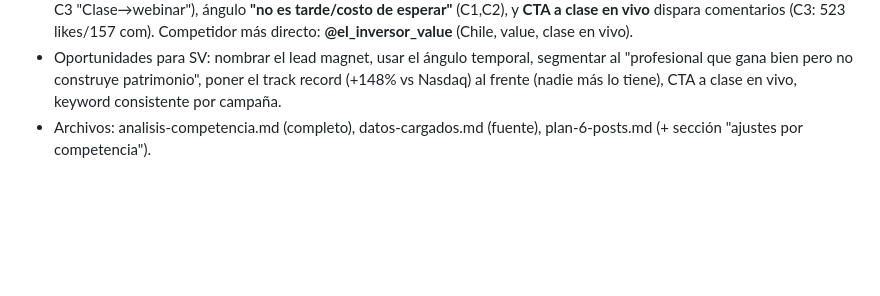
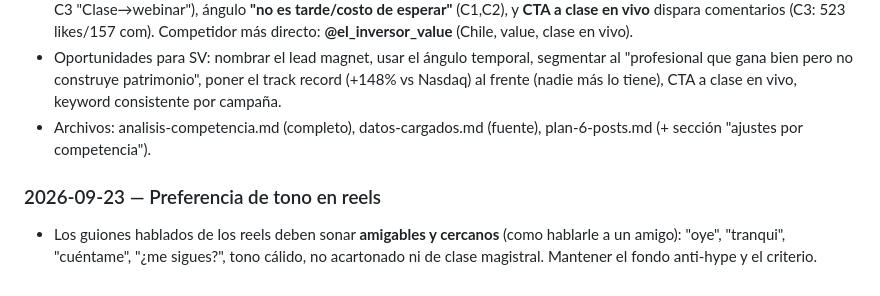
Before and after one commit to sergiocortesr8-byte/Sentido-Value-Landing-page, a Markdown page: memory.md, the part around the change. Rendered like a GitHub page; blank space fills up the shorter version.

```diff
--- a/memory.md
+++ b/memory.md
@@ -63,3 +63,6 @@ Formato de cada entrada:
 - Hallazgos: el nicho usa **lead magnets nombrados + palabra clave fija** (C1 "GRATIS→curso 9h", C2 "EMPIEZO→guía 5 ETF", C3 "Clase→webinar"), ángulo **"no es tarde/costo de esperar"** (C1,C2), y **CTA a clase en vivo** dispara comentarios (C3: 523 likes/157 com). Competidor más directo: **@el_inversor_value** (Chile, value, clase en vivo).
 - Oportunidades para SV: nombrar el lead magnet, usar el ángulo temporal, segmentar al "profesional que gana bien pero no construye patrimonio", poner el track record (+148% vs Nasdaq) al frente (nadie más lo tiene), CTA a clase en vivo, keyword consistente por campaña.
 - Archivos: analisis-competencia.md (completo), datos-cargados.md (fuente), plan-6-posts.md (+ sección "ajustes por competencia").
+
+### 2026-09-23 — Preferencia de tono en reels
+- Los guiones hablados de los reels deben sonar **amigables y cercanos** (como hablarle a un amigo): "oye", "tranqui", "cuéntame", "¿me sigues?", tono cálido, no acartonado ni de clase magistral. Mantener el fondo anti-hype y el criterio.
```
Also changed, not shown: radar-instagram/analisis/guiones-6-posts.md (+30 -33 lines).
